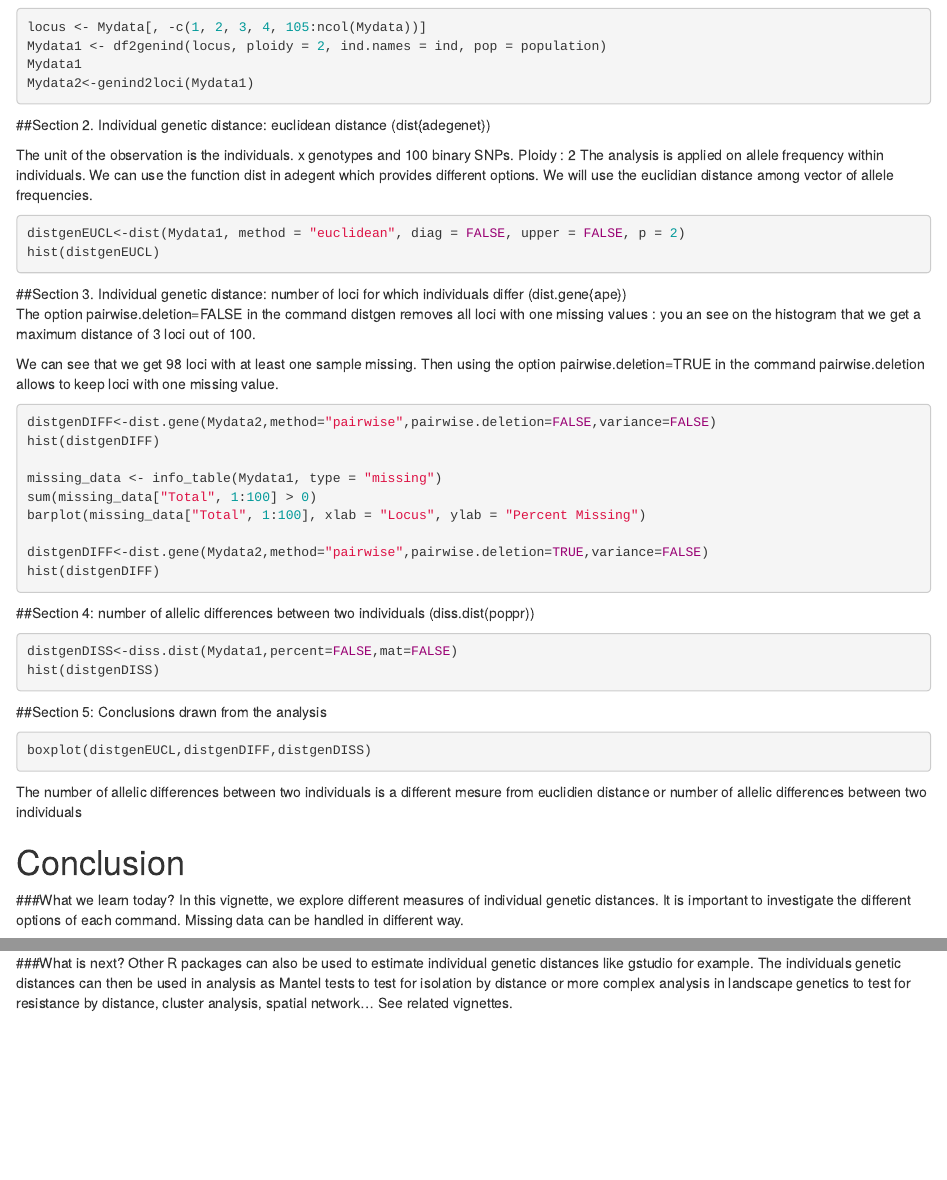
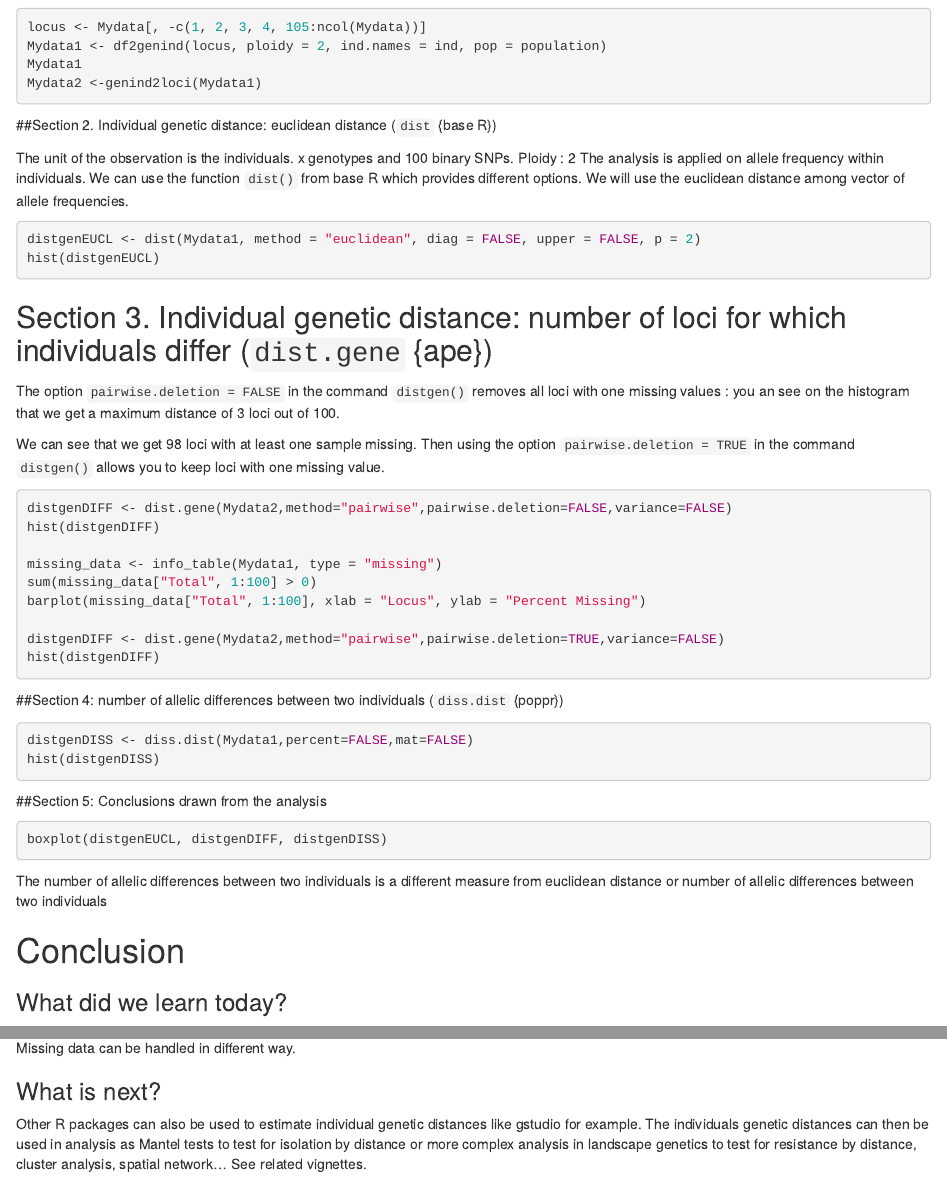
Before and after one commit to NESCent/popgenInfo, an R Markdown document (use/VignetteIndvidualGeneticDistancesSNP.Rmd): the page in a window 1100 px wide, from 1180 px down, and a second part further down, joined at a grey line. Rendered offline with R 4.5, knitr and Pandoc, with nearby package versions; the code chunks are not run, so their results and figures are left out.

Commit message:
rearrangements and minor edits

````diff
--- a/use/VignetteIndvidualGeneticDistancesSNP.Rmd
+++ b/use/VignetteIndvidualGeneticDistancesSNP.Rmd
@@ -89,59 +89,63 @@ SNP loci (to make calculations faster). The result can then be converted to a `g
 The `genind` object can then easily be converted into  `loci` objects (package `pegas`) (i.e. Mydata2)
 
 
-```{r,data_conversion}
+```{r, data_conversion}
 locus <- Mydata[, -c(1, 2, 3, 4, 105:ncol(Mydata))]
 Mydata1 <- df2genind(locus, ploidy = 2, ind.names = ind, pop = population)
 Mydata1
-Mydata2<-genind2loci(Mydata1)
+Mydata2 <-genind2loci(Mydata1)
 ```
 
 
 
 
 
-##Section 2. Individual genetic distance: euclidean distance (dist{adegenet})
+##Section 2. Individual genetic distance: euclidean distance (`dist` {base R})
 
 The unit of the observation is the individuals. x genotypes and 100 binary SNPs.
-Ploidy : 2
-The analysis is applied on allele frequency within individuals.
-We can use the function dist in adegent which provides different options. We will use the euclidian distance among vector of allele frequencies.
+Ploidy : 2 The analysis is applied on allele frequency within individuals. We
+can use the function `dist()` from base R which provides different options. We
+will use the euclidean distance among vector of allele frequencies.
 
 
 ```{r,Individual_dist_adegenet}
 
-distgenEUCL<-dist(Mydata1, method = "euclidean", diag = FALSE, upper = FALSE, p = 2)
+distgenEUCL <- dist(Mydata1, method = "euclidean", diag = FALSE, upper = FALSE, p = 2)
 hist(distgenEUCL)
 
 ```
 
 
-##Section 3.  Individual genetic distance: number of loci for which individuals differ (dist.gene{ape})
-The option pairwise.deletion=FALSE in the command distgen removes all loci with one missing values : you an see on the histogram that we get a maximum distance of 3 loci out of 100.
+## Section 3.  Individual genetic distance: number of loci for which individuals differ (`dist.gene` {ape})
 
-We can see that we get 98 loci with at least one sample missing.
-Then using the option pairwise.deletion=TRUE in the command pairwise.deletion allows to keep loci with one missing value.
+The option `pairwise.deletion = FALSE` in the command `distgen()` removes all
+loci with one missing values : you an see on the histogram that we get a maximum
+distance of 3 loci out of 100.
+
+We can see that we get 98 loci with at least one sample missing. Then using the
+option `pairwise.deletion = TRUE` in the command `distgen()` allows you to keep
+loci with one missing value.
 
 
 ```{r,Individual_dist_ape}
 
-distgenDIFF<-dist.gene(Mydata2,method="pairwise",pairwise.deletion=FALSE,variance=FALSE)
+distgenDIFF <- dist.gene(Mydata2,method="pairwise",pairwise.deletion=FALSE,variance=FALSE)
 hist(distgenDIFF)
 
 missing_data <- info_table(Mydata1, type = "missing")
 sum(missing_data["Total", 1:100] > 0)
 barplot(missing_data["Total", 1:100], xlab = "Locus", ylab = "Percent Missing")
 
-distgenDIFF<-dist.gene(Mydata2,method="pairwise",pairwise.deletion=TRUE,variance=FALSE)
+distgenDIFF <- dist.gene(Mydata2,method="pairwise",pairwise.deletion=TRUE,variance=FALSE)
 hist(distgenDIFF)
 
 ```
 
-##Section 4: number of allelic differences between two individuals (diss.dist(poppr))
+##Section 4: number of allelic differences between two individuals (`diss.dist` {poppr})
 
 ```{r,Individual_dist_poppr}
 
-distgenDISS<-diss.dist(Mydata1,percent=FALSE,mat=FALSE)
+distgenDISS <- diss.dist(Mydata1,percent=FALSE,mat=FALSE)
 hist(distgenDISS)
 
 ```
@@ -153,21 +157,27 @@ hist(distgenDISS)
 ```{r,Compare_dist}
 
 
-boxplot(distgenEUCL,distgenDIFF,distgenDISS)
+boxplot(distgenEUCL, distgenDIFF, distgenDISS)
 
 
 ```
 
-The number of allelic differences between two individuals is a different mesure from euclidien distance or number of allelic differences between two individuals
+The number of allelic differences between two individuals is a different measure
+from euclidean distance or number of allelic differences between two individuals
 
 Conclusion
 ==========================================
-###What we learn today?
+### What did we learn today?
+
 In this vignette, we explore different measures of individual genetic distances.
 It is important to investigate the different options of each command.
 Missing data can be handled in different way.
 
 
-###What is next?
-Other R packages can also be used to estimate individual genetic distances like gstudio for example.
-The individuals genetic distances can then be used in  analysis as Mantel tests to test for isolation by distance or more complex analysis in landscape genetics to test for resistance by distance, cluster analysis, spatial network... See related vignettes.
+### What is next?
+
+Other R packages can also be used to estimate individual genetic distances like
+gstudio for example. The individuals genetic distances can then be used in
+analysis as Mantel tests to test for isolation by distance or more complex
+analysis in landscape genetics to test for resistance by distance, cluster
+analysis, spatial network... See related vignettes.
````
